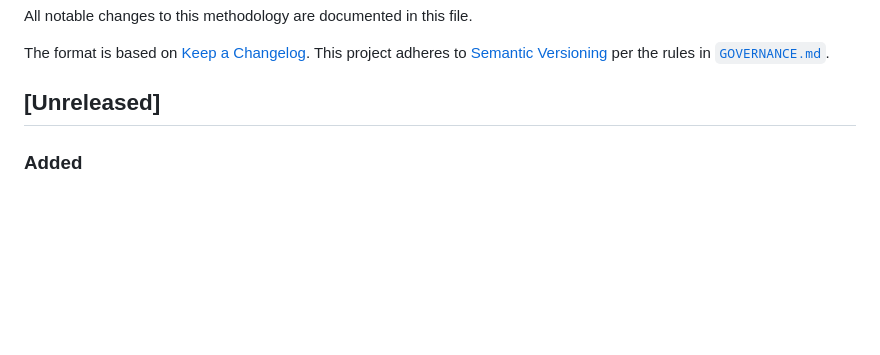
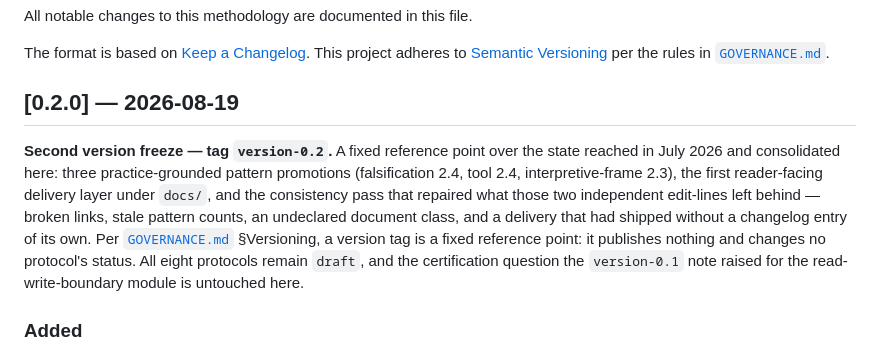
Before and after one commit to mentalpinG-Ops/humanities-ai-methodology, a Markdown page: CHANGELOG.md, the part around the change. Drawn GitHub-style; blank space fills up the shorter version.

Commit message:
release: version-0.2 freeze — CHANGELOG 0.2.0
Cuts [Unreleased] to [0.2.0], dated 2026-08-19. The section covers the three
pattern promotions of July 2026 (falsification 2.4, tool 2.4, interpretive-frame
2.3), the docs/ onboarding delivery, and the consistency pass over what those
two edit-lines left behind.

A version tag is a fixed reference point per GOVERNANCE §Versioning: it
publishes nothing and changes no protocol's status. All eight protocols remain
draft, and the read-write-boundary certification question raised in the
version-0.1 note is deliberately not answered here.

Co-Authored-By: Claude Fable 5 <noreply@anthropic.com>

```diff
--- a/CHANGELOG.md
+++ b/CHANGELOG.md
@@ -4,7 +4,9 @@ All notable changes to this methodology are documented in this file.
 
 The format is based on [Keep a Changelog](https://keepachangelog.com/en/1.1.0/). This project adheres to [Semantic Versioning](https://semver.org/spec/v2.0.0.html) per the rules in [`GOVERNANCE.md`](GOVERNANCE.md).
 
-## [Unreleased]
+## [0.2.0] — 2026-08-19
+
+**Second version freeze — tag `version-0.2`.** A fixed reference point over the state reached in July 2026 and consolidated here: three practice-grounded pattern promotions (falsification 2.4, tool 2.4, interpretive-frame 2.3), the first reader-facing delivery layer under `docs/`, and the consistency pass that repaired what those two independent edit-lines left behind — broken links, stale pattern counts, an undeclared document class, and a delivery that had shipped without a changelog entry of its own. Per [`GOVERNANCE.md`](GOVERNANCE.md) §Versioning, a version tag is a fixed reference point: it publishes nothing and changes no protocol's status. All eight protocols remain `draft`, and the certification question the `version-0.1` note raised for the read-write-boundary module is untouched here.
 
 ### Added
 
```
